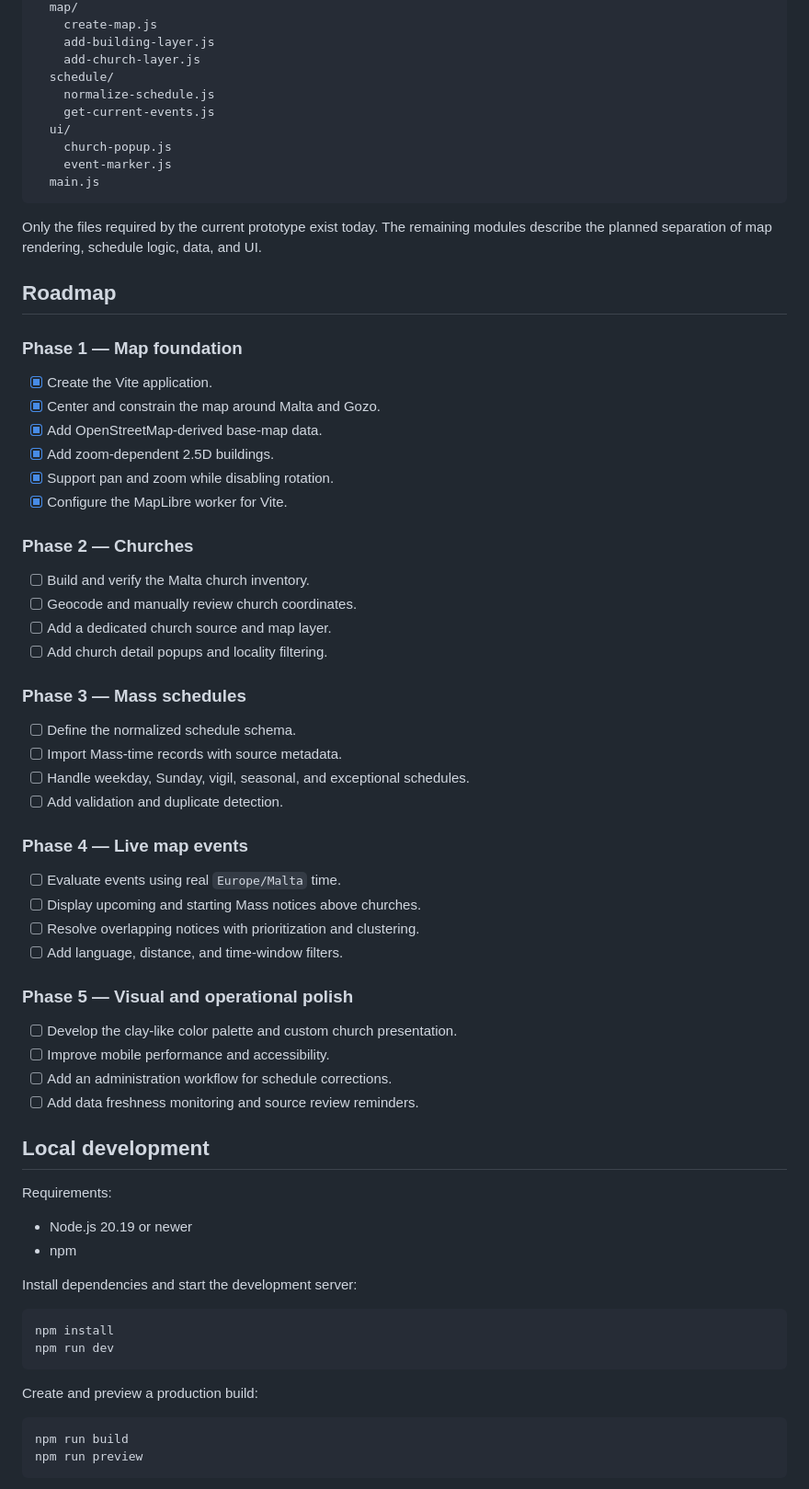
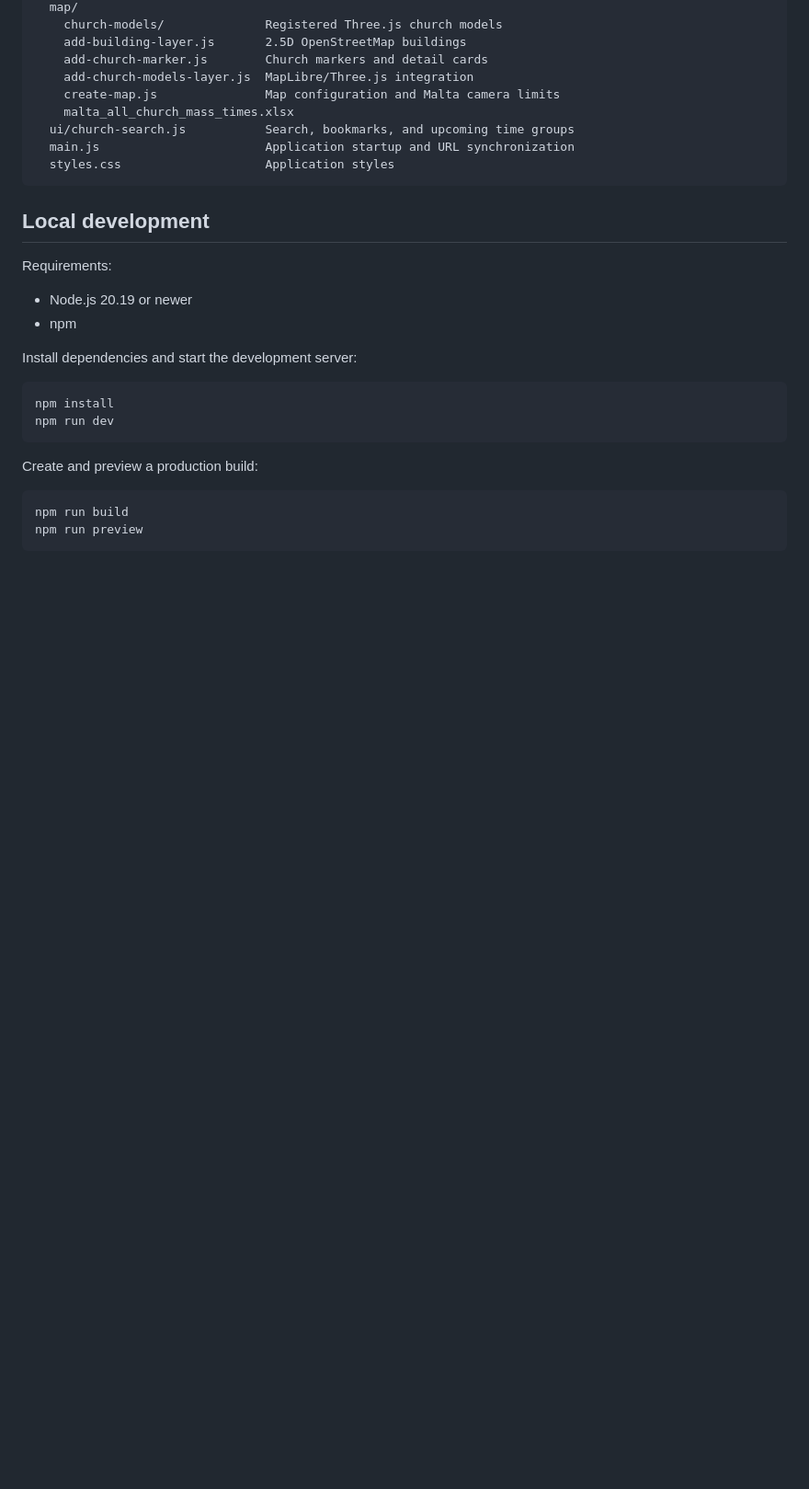
Before and after one commit to wangdongcheng/map-mass, a Markdown page: README.md, the part around one of its changes. Shown at 92% size. GitHub-like rendering; blank space fills up the shorter version.

````diff
--- a/README.md
+++ b/README.md
@@ -114,56 +140,14 @@ src/
   map/
-    create-map.js
-    add-building-layer.js
-    add-church-layer.js
-  schedule/
-    normalize-schedule.js
-    get-current-events.js
-  ui/
-    church-popup.js
-    event-marker.js
-  main.js
+    church-models/              Registered Three.js church models
+    add-building-layer.js       2.5D OpenStreetMap buildings
+    add-church-marker.js        Church markers and detail cards
+    add-church-models-layer.js  MapLibre/Three.js integration
+    create-map.js               Map configuration and Malta camera limits
+    malta_all_church_mass_times.xlsx
+  ui/church-search.js           Search, bookmarks, and upcoming time groups
+  main.js                       Application startup and URL synchronization
+  styles.css                    Application styles
 ```
-
-Only the files required by the current prototype exist today. The remaining modules describe the planned separation of map rendering, schedule logic, data, and UI.
-
-## Roadmap
-
-### Phase 1 — Map foundation
-
-- [x] Create the Vite application.
-- [x] Center and constrain the map around Malta and Gozo.
-- [x] Add OpenStreetMap-derived base-map data.
-- [x] Add zoom-dependent 2.5D buildings.
-- [x] Support pan and zoom while disabling rotation.
-- [x] Configure the MapLibre worker for Vite.
-
-### Phase 2 — Churches
-
-- [ ] Build and verify the Malta church inventory.
-- [ ] Geocode and manually review church coordinates.
-- [ ] Add a dedicated church source and map layer.
-- [ ] Add church detail popups and locality filtering.
-
-### Phase 3 — Mass schedules
-
-- [ ] Define the normalized schedule schema.
-- [ ] Import Mass-time records with source metadata.
-- [ ] Handle weekday, Sunday, vigil, seasonal, and exceptional schedules.
-- [ ] Add validation and duplicate detection.
-
-### Phase 4 — Live map events
-
-- [ ] Evaluate events using real `Europe/Malta` time.
-- [ ] Display upcoming and starting Mass notices above churches.
-- [ ] Resolve overlapping notices with prioritization and clustering.
-- [ ] Add language, distance, and time-window filters.
-
-### Phase 5 — Visual and operational polish
-
-- [ ] Develop the clay-like color palette and custom church presentation.
-- [ ] Improve mobile performance and accessibility.
-- [ ] Add an administration workflow for schedule corrections.
-- [ ] Add data freshness monitoring and source review reminders.
 
 ## Local development
 
````
Also changed, not shown: other parts of README.md (+121 -91 lines).
